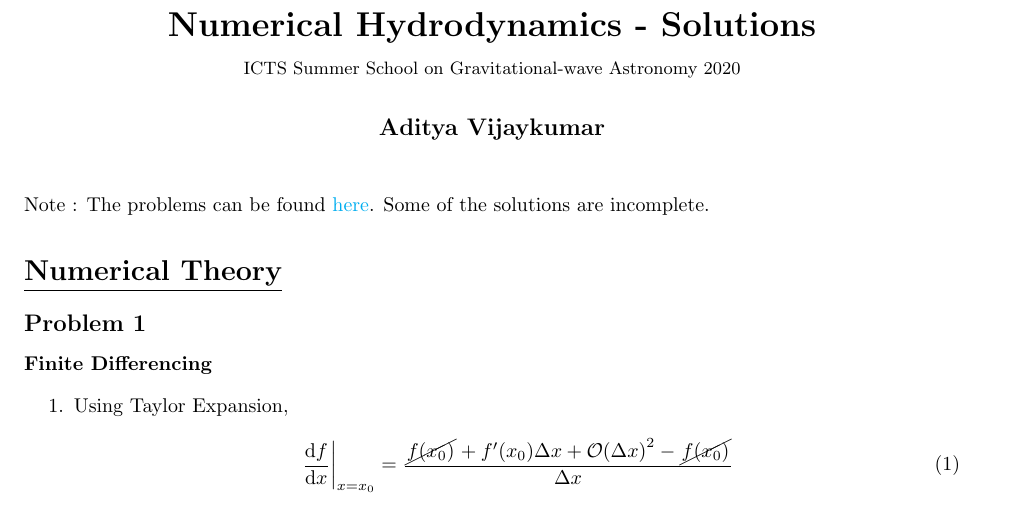
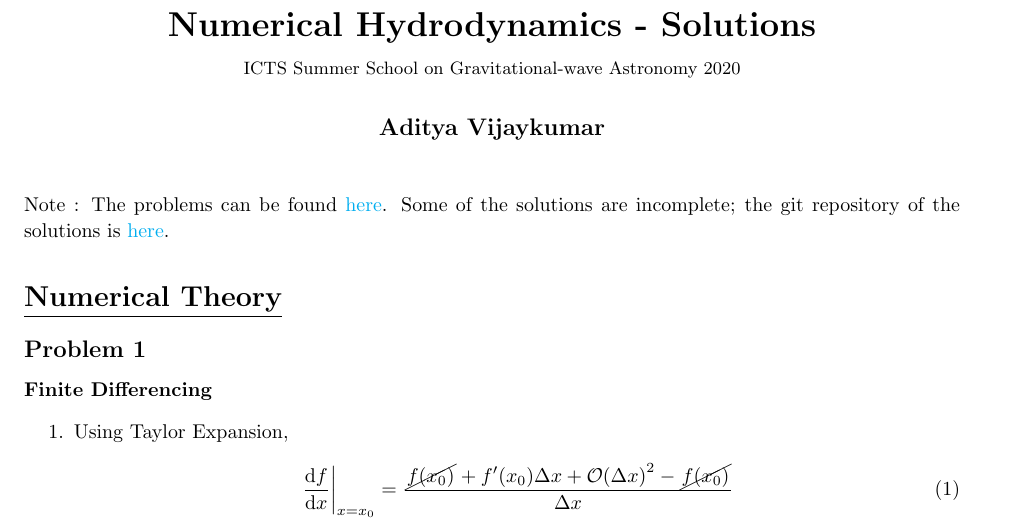
Before and after one commit to adivijaykumar/numhydro-solutions, a LaTeX document (solutions.tex): part of page 1 of 9, cut so that both start at the same text. Compiled offline with pdfLaTeX.

Commit message:
added link to git repo

```diff
--- a/solutions.tex
+++ b/solutions.tex
@@ -153,7 +153,7 @@
 
 \maketitle
 
-{Note : The problems can be found }\href{https://github.com/IanHawke/icts-2020/tree/master/pdfs}{here}. Some of the solutions are incomplete.
+{Note : The problems can be found }\href{https://github.com/IanHawke/icts-2020/tree/master/pdfs}{here}. Some of the solutions are incomplete; the git repository of the solutions is \href{https://github.com/adivijaykumar/numhydro-solutions}{here}.
 
 \section{\underline{Numerical Theory}}
 \begin{homeworkProblem}[1]
```
Also changed, not shown: solutions.pdf.
